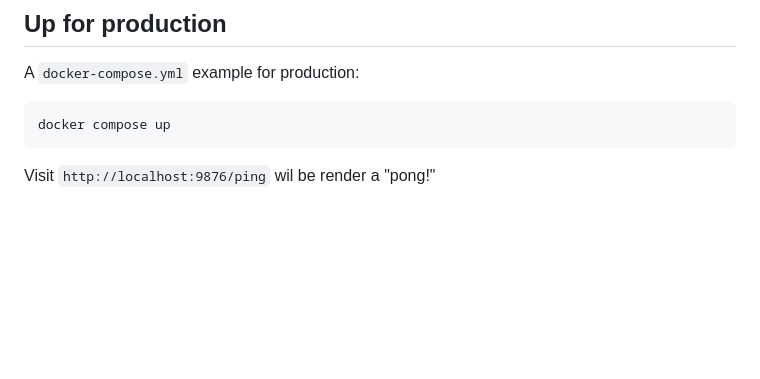
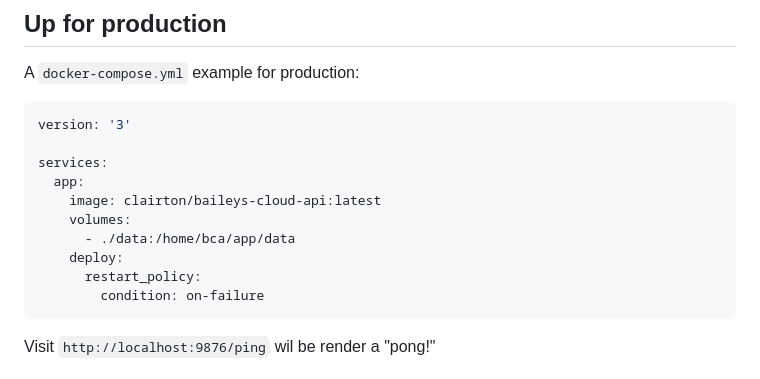
Before and after one commit to clairton/unoapi-cloud, a Markdown page: README.md, the part around the change. GitHub-like rendering; blank space fills up the shorter version.

Commit message:
docker compose production example

````diff
--- a/README.md
+++ b/README.md
@@ -158,8 +158,17 @@ Visit `http://localhost:9876/ping` wil be render a "pong!"
 
 A `docker-compose.yml` example for production:
 
-```
-docker compose up
+```yml
+version: '3'
+
+services:
+  app:
+    image: clairton/baileys-cloud-api:latest
+    volumes:
+      - ./data:/home/bca/app/data
+    deploy:
+      restart_policy:
+        condition: on-failure
 ```
 
 Visit `http://localhost:9876/ping` wil be render a "pong!"
````
